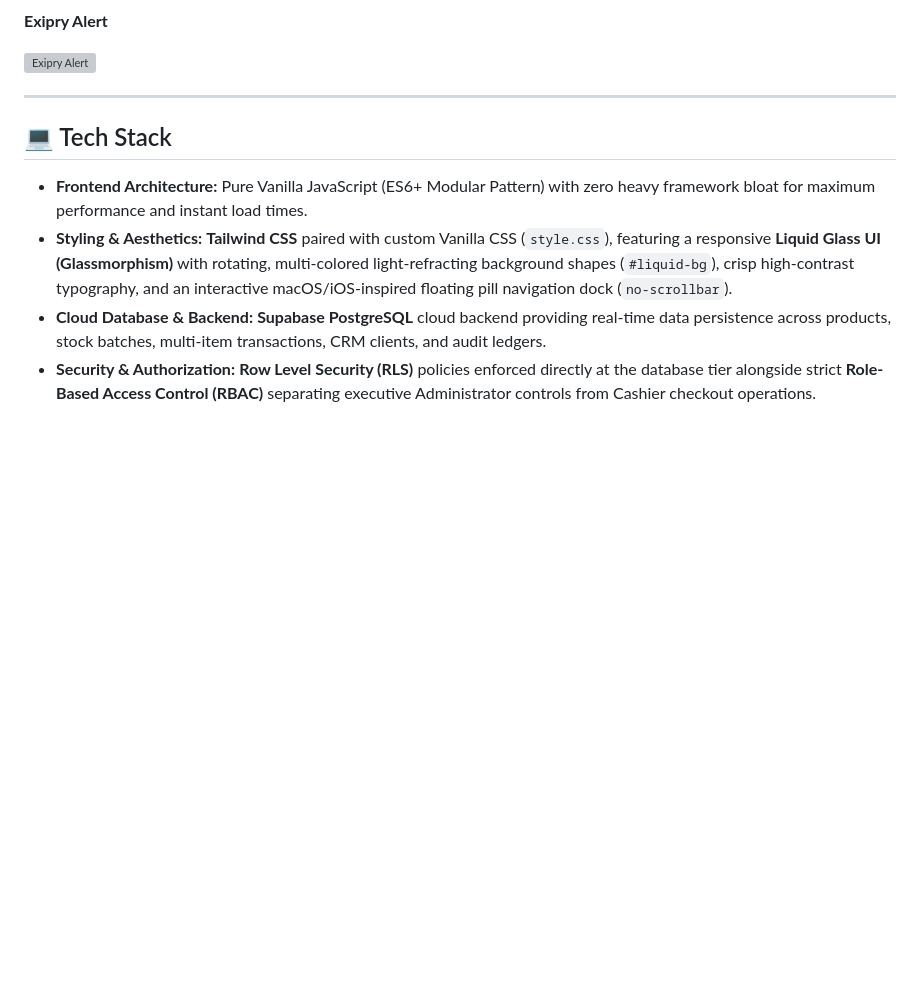
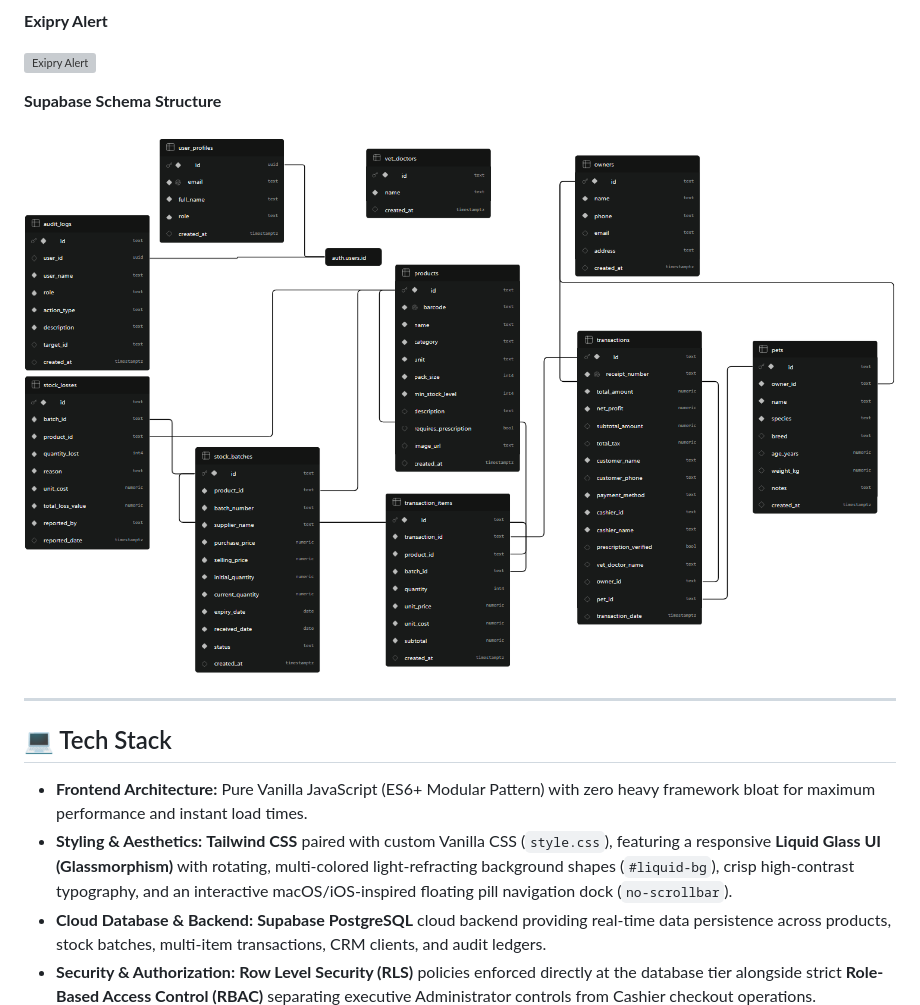
Before and after one commit to sahilfaraz0/Veterinary-Store, a Markdown page: README.md, the part around the change. Rendered like a GitHub page; blank space fills up the shorter version; grey boxes are pictures that could not be loaded.

```diff
--- a/README.md
+++ b/README.md
@@ -29,6 +29,10 @@
 **Exipry Alert**
 
 ![Exipry Alert](./assets/expiryalert.gif)
+
+**Supabase Schema Structure**
+
+![Supabase Schema](./assets/supabase-schema.png)
 
 ---
 
```
